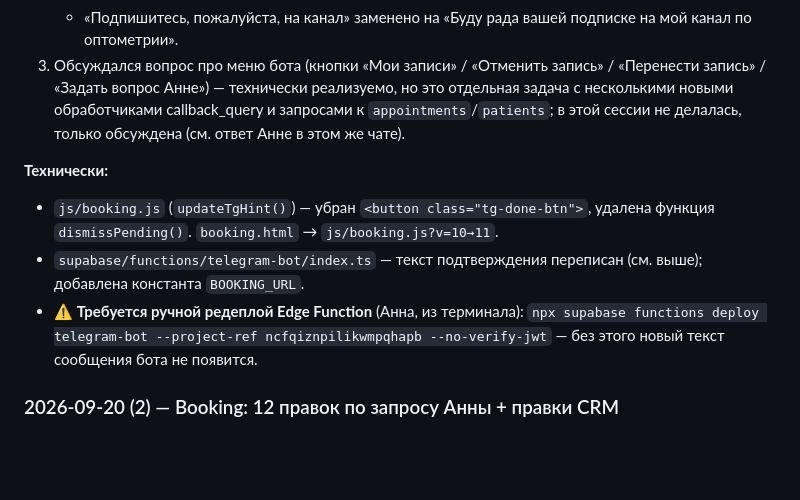
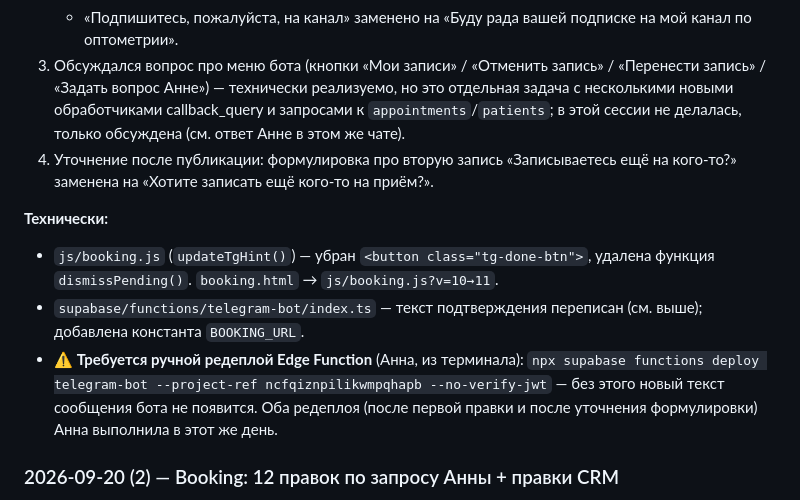
Before and after one commit to AnnaNvslv/anna-novoselova-bot, a Markdown page: FIXES.md, the part around the change. Rendered like a GitHub page; blank space fills up the shorter version.

Commit message:
FIXES.md: правка формулировки про вторую запись (2026-09-20)
Co-Authored-By: Claude Sonnet 5 <noreply@anthropic.com>
Claude-Session: https://claude.ai/code/session_012fftoLtwR9SWpsJxxNerSV

```diff
--- a/FIXES.md
+++ b/FIXES.md
@@ -111,11 +111,12 @@
    - добавлена ссылка на повторную запись («Записываетесь ещё на кого-то? Оформите вторую запись: …») — многие пациенты записывают сразу двоих;
    - «Подпишитесь, пожалуйста, на канал» заменено на «Буду рада вашей подписке на мой канал по оптометрии».
 3. Обсуждался вопрос про меню бота (кнопки «Мои записи» / «Отменить запись» / «Перенести запись» / «Задать вопрос Анне») — технически реализуемо, но это отдельная задача с несколькими новыми обработчиками callback_query и запросами к `appointments`/`patients`; в этой сессии не делалась, только обсуждена (см. ответ Анне в этом же чате).
+4. Уточнение после публикации: формулировка про вторую запись «Записываетесь ещё на кого-то?» заменена на «Хотите записать ещё кого-то на приём?».
 
 **Технически:**
 - `js/booking.js` (`updateTgHint()`) — убран `<button class="tg-done-btn">`, удалена функция `dismissPending()`. `booking.html` → `js/booking.js?v=10→11`.
 - `supabase/functions/telegram-bot/index.ts` — текст подтверждения переписан (см. выше); добавлена константа `BOOKING_URL`.
-- ⚠️ **Требуется ручной редеплой Edge Function** (Анна, из терминала): `npx supabase functions deploy telegram-bot --project-ref ncfqiznpilikwmpqhapb --no-verify-jwt` — без этого новый текст сообщения бота не появится.
+- ⚠️ **Требуется ручной редеплой Edge Function** (Анна, из терминала): `npx supabase functions deploy telegram-bot --project-ref ncfqiznpilikwmpqhapb --no-verify-jwt` — без этого новый текст сообщения бота не появится. Оба редеплоя (после первой правки и после уточнения формулировки) Анна выполнила в этот же день.
 
 ### 2026-09-20 (2) — Booking: 12 правок по запросу Анны + правки CRM
 Анна прислала файлом список из 12 правок для booking.html, накопившихся с прошлой сессии (не были зафиксированы в этом репо — уточнено с ней напрямую).
```
